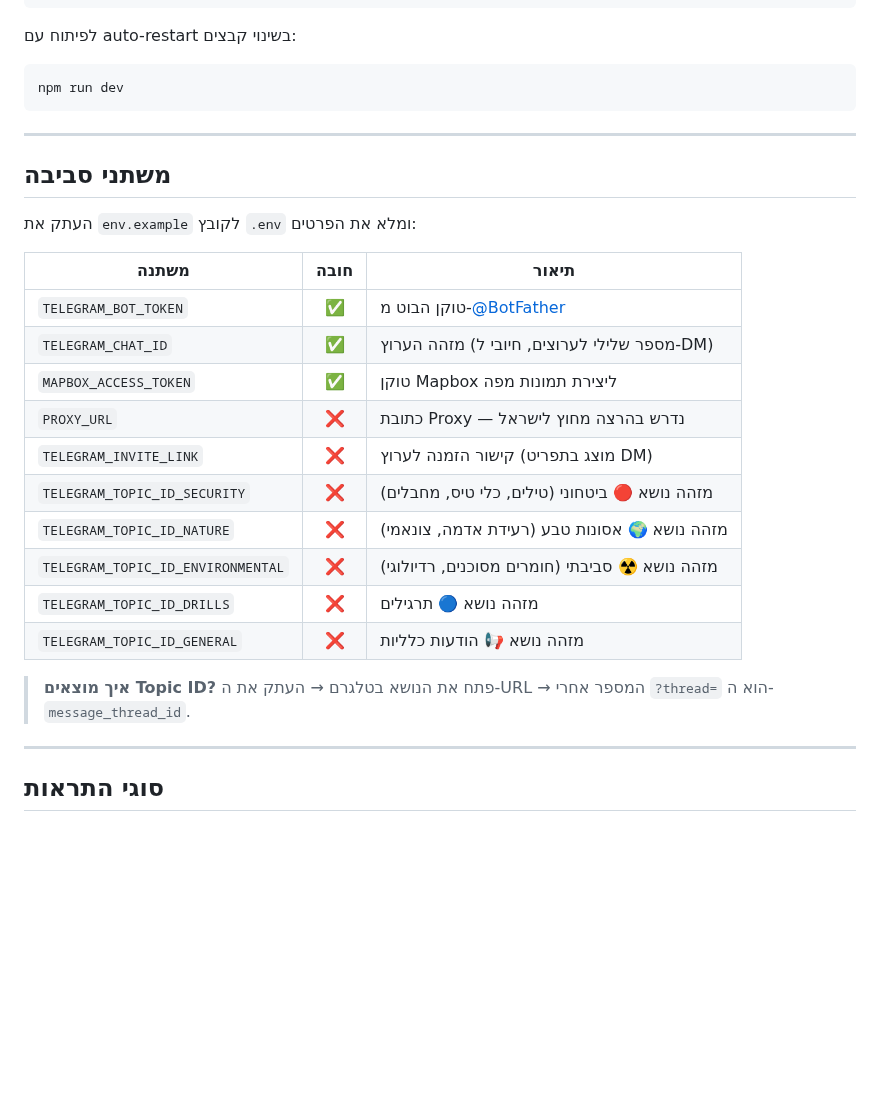
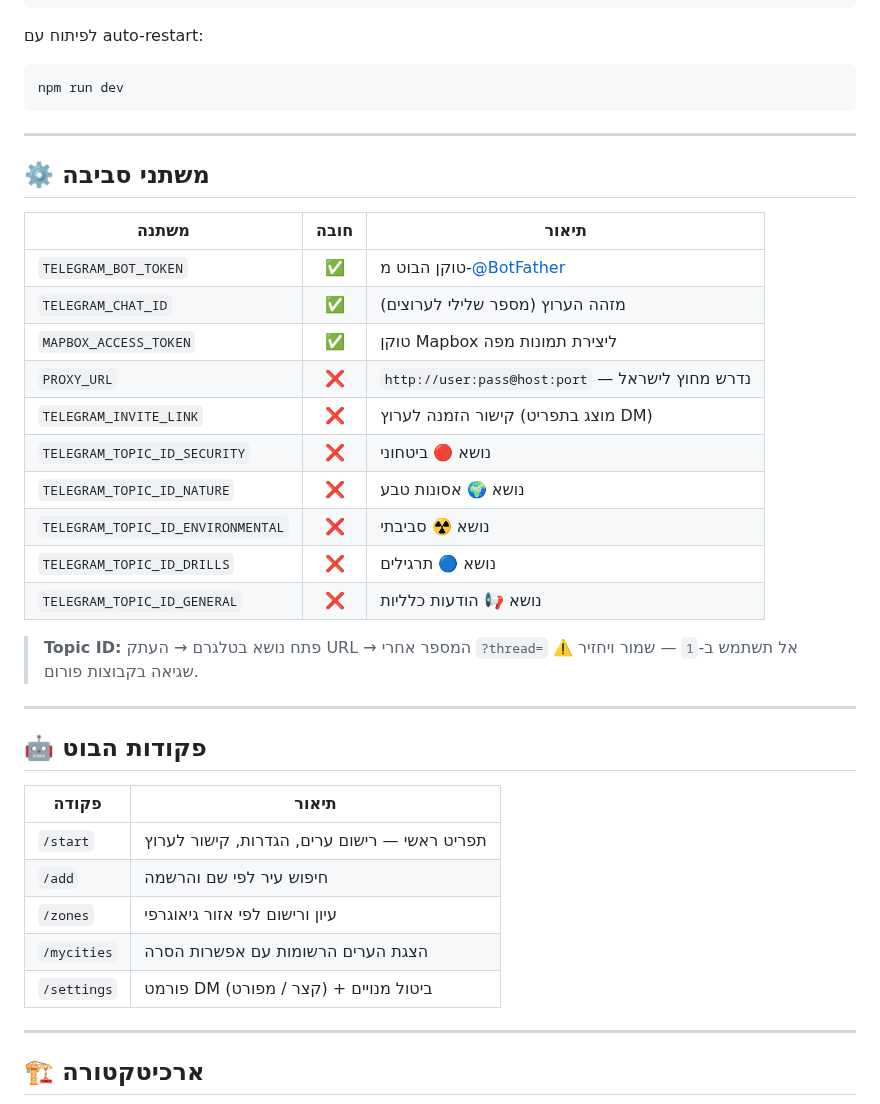
Before and after one commit to yonatan2021/pikud-haoref-bot, a Markdown page: README.md, the part around one of its changes. Rendered like a GitHub page; blank space fills up the shorter version.

````diff
--- a/README.md
+++ b/README.md
@@ -59,7 +67,7 @@ cp env.example .env
 npm start
 ```
 
-לפיתוח עם auto-restart בשינוי קבצים:
+לפיתוח עם auto-restart:
 
 ```bash
 npm run dev
@@ -67,25 +75,37 @@ npm run dev
 
 ---
 
-## משתני סביבה
-
-העתק את `env.example` לקובץ `.env` ומלא את הפרטים:
+## ⚙️ משתני סביבה
 
 | משתנה | חובה | תיאור |
 |-------|:----:|--------|
 | `TELEGRAM_BOT_TOKEN` | ✅ | טוקן הבוט מ-[@BotFather](https://t.me/BotFather) |
-| `TELEGRAM_CHAT_ID` | ✅ | מזהה הערוץ (מספר שלילי לערוצים, חיובי ל-DM) |
+| `TELEGRAM_CHAT_ID` | ✅ | מזהה הערוץ (מספר שלילי לערוצים) |
 | `MAPBOX_ACCESS_TOKEN` | ✅ | טוקן Mapbox ליצירת תמונות מפה |
-| `PROXY_URL` | ❌ | כתובת Proxy — נדרש בהרצה מחוץ לישראל |
+| `PROXY_URL` | ❌ | `http://user:pass@host:port` — נדרש מחוץ לישראל |
 | `TELEGRAM_INVITE_LINK` | ❌ | קישור הזמנה לערוץ (מוצג בתפריט DM) |
-| `TELEGRAM_TOPIC_ID_SECURITY` | ❌ | מזהה נושא 🔴 ביטחוני (טילים, כלי טיס, מחבלים) |
-| `TELEGRAM_TOPIC_ID_NATURE` | ❌ | מזהה נושא 🌍 אסונות טבע (רעידת אדמה, צונאמי) |
-| `TELEGRAM_TOPIC_ID_ENVIRONMENTAL` | ❌ | מזהה נושא ☢️ סביבתי (חומרים מסוכנים, רדיולוגי) |
-| `TELEGRAM_TOPIC_ID_DRILLS` | ❌ | מזהה נושא 🔵 תרגילים |
-| `TELEGRAM_TOPIC_ID_GENERAL` | ❌ | מזהה נושא 📢 הודעות כלליות |
+| `TELEGRAM_TOPIC_ID_SECURITY` | ❌ | נושא 🔴 ביטחוני |
+| `TELEGRAM_TOPIC_ID_NATURE` | ❌ | נושא 🌍 אסונות טבע |
+| `TELEGRAM_TOPIC_ID_ENVIRONMENTAL` | ❌ | נושא ☢️ סביבתי |
+| `TELEGRAM_TOPIC_ID_DRILLS` | ❌ | נושא 🔵 תרגילים |
+| `TELEGRAM_TOPIC_ID_GENERAL` | ❌ | נושא 📢 הודעות כלליות |
 
-> **איך מוצאים Topic ID?** פתח את הנושא בטלגרם → העתק את ה-URL → המספר אחרי `?thread=` הוא ה-`message_thread_id`.
+> **Topic ID:** פתח נושא בטלגרם → העתק URL → המספר אחרי `?thread=`
+> ⚠️ אל תשתמש ב-`1` — שמור ויחזיר שגיאה בקבוצות פורום.
 
 ---
 
-## סוגי התראות
+## 🤖 פקודות הבוט
+
+| פקודה | תיאור |
+|--------|--------|
+| `/start` | תפריט ראשי — רישום ערים, הגדרות, קישור לערוץ |
+| `/add` | חיפוש עיר לפי שם והרשמה |
+| `/zones` | עיון ורישום לפי אזור גיאוגרפי |
+| `/mycities` | הצגת הערים הרשומות עם אפשרות הסרה |
+| `/settings` | פורמט DM (קצר / מפורט) + ביטול מנויים |
+
+---
+
+## 🏗️ ארכיטקטורה
+
````
Also changed, not shown: other parts of README.md (+146 -107 lines), docs/screenshots/add.jpg (added), docs/screenshots/mycities.jpg (added), docs/screenshots/settings.jpg (added), docs/screenshots/start.jpg (added), docs/screenshots/zones.jpg (added).
